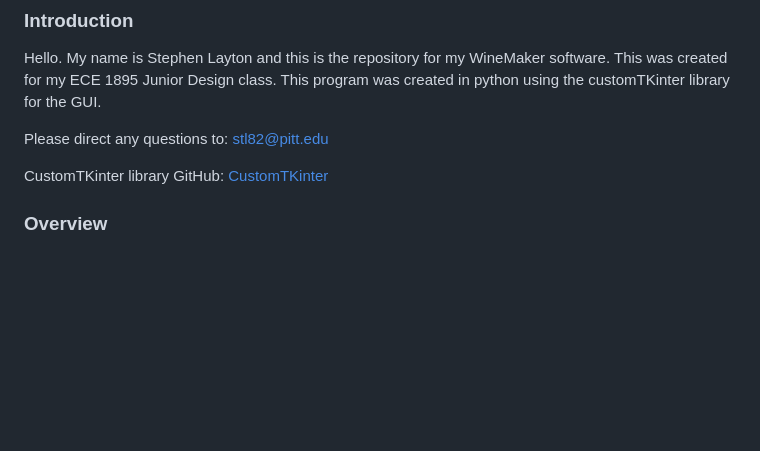
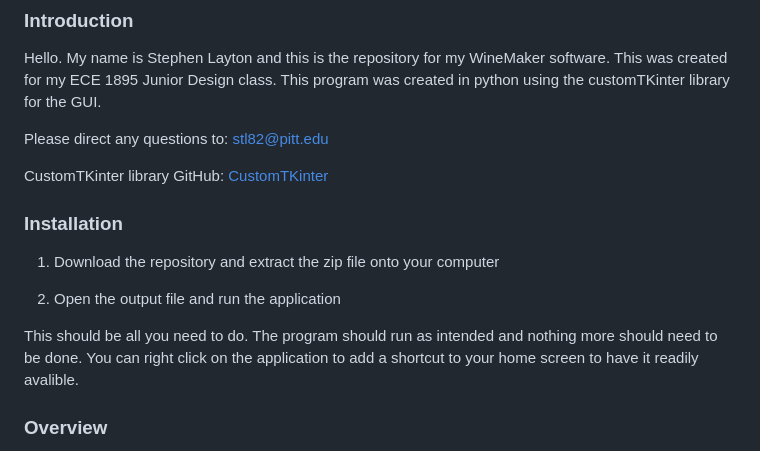
Before and after one commit to slayton03/WineMaker, a Markdown page: README.md, the part around the change. Drawn GitHub-style; blank space fills up the shorter version.

```diff
--- a/README.md
+++ b/README.md
@@ -5,6 +5,15 @@ Hello. My name is Stephen Layton and this is the repository for my WineMaker sof
 Please direct any questions to: stl82@pitt.edu
 
 CustomTKinter library GitHub: [CustomTKinter](https://github.com/TomSchimansky/CustomTkinter)
+
+### Installation
+
+1. Download the repository and extract the zip file onto your computer
+
+2. Open the output file and run the application
+
+This should be all you need to do. The program should run as intended and nothing more should need to be done. You can right click on the application to add a shortcut to your home screen to have it readily avalible.
+
 ### Overview
 This is a software for winemakers to track the properties of wines and create a suggested schedule. This program will allow you to store different wines and the  information that goes along with them including name, tank number, volume(L), sugar, pH, stage, and SO2. Using this inputed information, the program can run various calculations such as potassium metabisulfite additions based on volume and desired SO2 ppm raised, yeast addition for fermentation, and basic unit conversions. Also, given a start date and an anticipated end date, the program will genrate a suggusted schedule to use including 1st racking, 2nd racking, bentonite addition, bentonite racking, rough filtration, sweetening, and final filtration. All data is stored in an excel sheet using the openpyxl library to create an excel file and store, adjust, and delete data in given cells. This is done so that users have easy access to all data in case of program errors.
 
```
